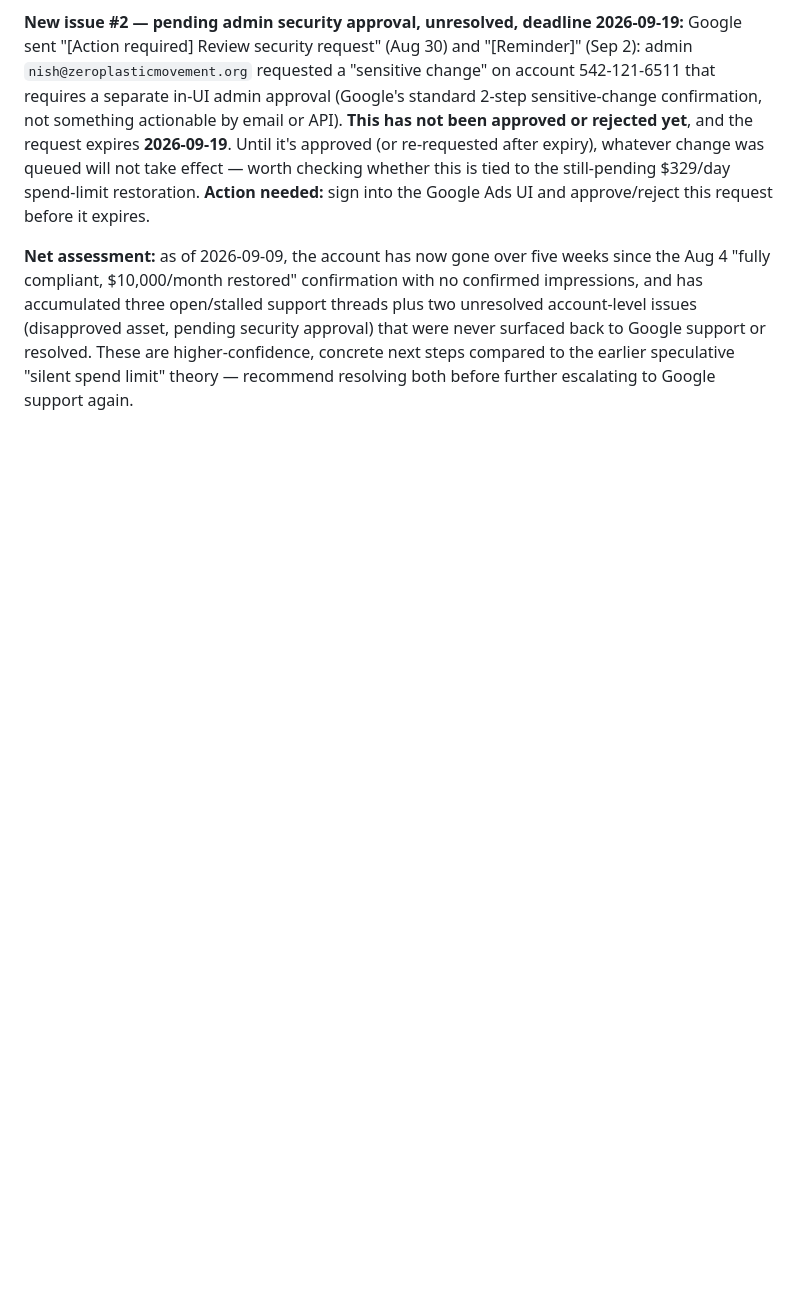
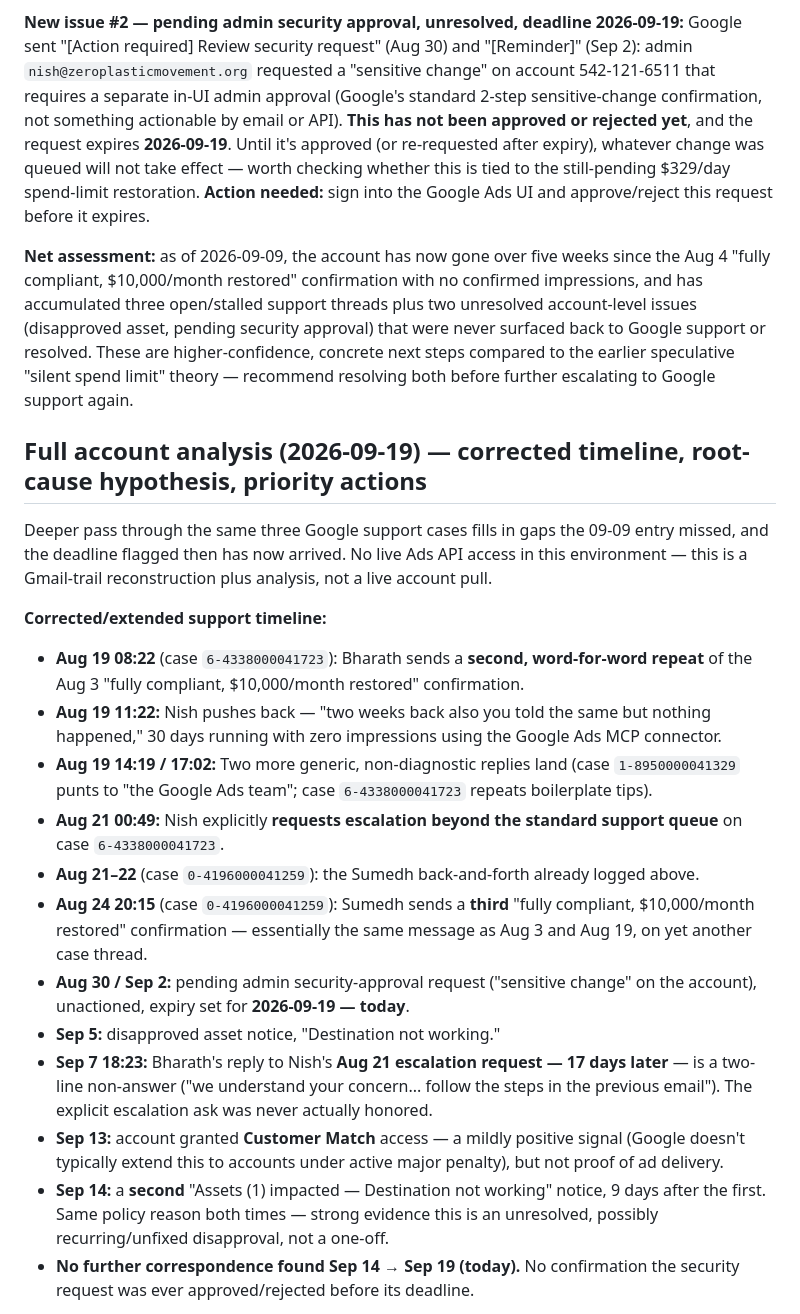
Before and after one commit to ZeroPlastic/zeroplastic-google-ads, a Markdown page: docs/account-status.md, the part around one of its changes. GitHub-like rendering; blank space fills up the shorter version.

Commit message:
Full account analysis: correct support timeline, new root-cause hypothesis
Fills gaps in the Aug 11-Sep 9 reconstruction: two more repeat "fully
compliant" confirmations (Aug 19, Aug 24) on top of the original Aug 3
one, an explicit escalation request (Aug 21) that got only a two-line
non-answer 17 days later, Customer Match access granted Sep 13, and a
second "Destination not working" disapproval notice on Sep 14 (9 days
after the first) suggesting the issue is unresolved/recurring rather than
a one-off. Reassesses root cause: three repeated "compliant, limit
restored" messages without any resulting impressions suggests those
checks aren't proof of serving, and proposes the recurring disapproval
(possibly dropping an ad group below the Ad Grants 2-active-ads minimum)
plus the still-unactioned security approval (expiring today, Sep 19) as
stronger candidates than the earlier spend-limit theory. Lays out
priority actions.

Co-Authored-By: Claude Sonnet 5 <noreply@anthropic.com>
Claude-Session: https://claude.ai/code/session_014D827fUbzpag6s8X6prPhB

```diff
--- a/docs/account-status.md
+++ b/docs/account-status.md
@@ -70,3 +70,21 @@ No live API/MCP access exists in this environment, so this review is reconstruct
 
 **Net assessment:** as of 2026-09-09, the account has now gone over five weeks since the Aug 4 "fully compliant, $10,000/month restored" confirmation with no confirmed impressions, and has accumulated three open/stalled support threads plus two unresolved account-level issues (disapproved asset, pending security approval) that were never surfaced back to Google support or resolved. These are higher-confidence, concrete next steps compared to the earlier speculative "silent spend limit" theory — recommend resolving both before further escalating to Google support again.
 
+## Full account analysis (2026-09-19) — corrected timeline, root-cause hypothesis, priority actions
+
+Deeper pass through the same three Google support cases fills in gaps the 09-09 entry missed, and the deadline flagged then has now arrived. No live Ads API access in this environment — this is a Gmail-trail reconstruction plus analysis, not a live account pull.
+
+**Corrected/extended support timeline:**
+- **Aug 19 08:22** (case `6-4338000041723`): Bharath sends a **second, word-for-word repeat** of the Aug 3 "fully compliant, $10,000/month restored" confirmation.
+- **Aug 19 11:22:** Nish pushes back — "two weeks back also you told the same but nothing happened," 30 days running with zero impressions using the Google Ads MCP connector.
+- **Aug 19 14:19 / 17:02:** Two more generic, non-diagnostic replies land (case `1-8950000041329` punts to "the Google Ads team"; case `6-4338000041723` repeats boilerplate tips).
+- **Aug 21 00:49:** Nish explicitly **requests escalation beyond the standard support queue** on case `6-4338000041723`.
+- **Aug 21–22** (case `0-4196000041259`): the Sumedh back-and-forth already logged above.
+- **Aug 24 20:15** (case `0-4196000041259`): Sumedh sends a **third** "fully compliant, $10,000/month restored" confirmation — essentially the same message as Aug 3 and Aug 19, on yet another case thread.
+- **Aug 30 / Sep 2:** pending admin security-approval request ("sensitive change" on the account), unactioned, expiry set for **2026-09-19 — today**.
+- **Sep 5:** disapproved asset notice, "Destination not working."
+- **Sep 7 18:23:** Bharath's reply to Nish's **Aug 21 escalation request — 17 days later** — is a two-line non-answer ("we understand your concern... follow the steps in the previous email"). The explicit escalation ask was never actually honored.
+- **Sep 13:** account granted **Customer Match** access — a mildly positive signal (Google doesn't typically extend this to accounts under active major penalty), but not proof of ad delivery.
+- **Sep 14:** a **second** "Assets (1) impacted — Destination not working" notice, 9 days after the first. Same policy reason both times — strong evidence this is an unresolved, possibly recurring/unfixed disapproval, not a one-off.
+- **No further correspondence found Sep 14 → Sep 19 (today).** No confirmation the security request was ever approved/rejected before its deadline.
+
```
Also changed, not shown: other parts of docs/account-status.md (+11 -0 lines).
